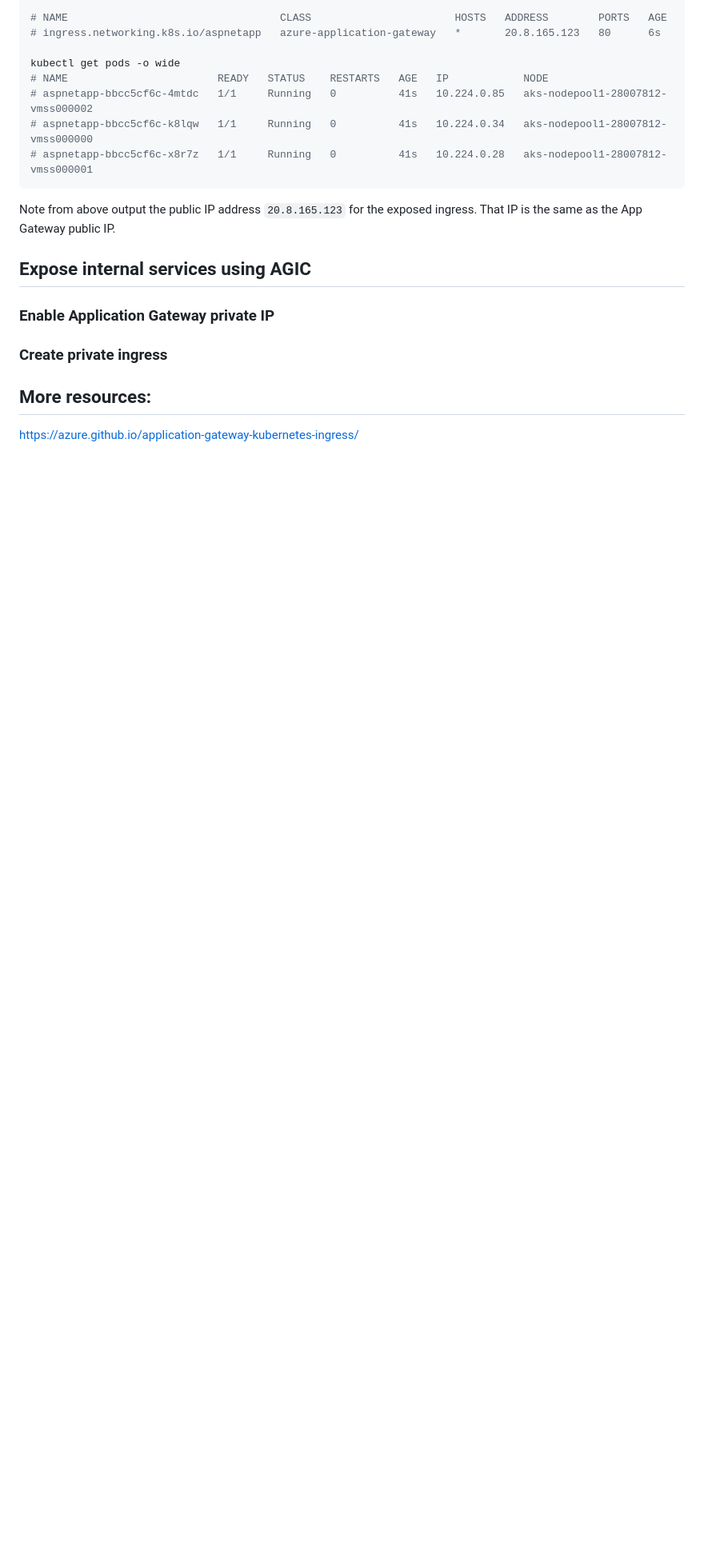
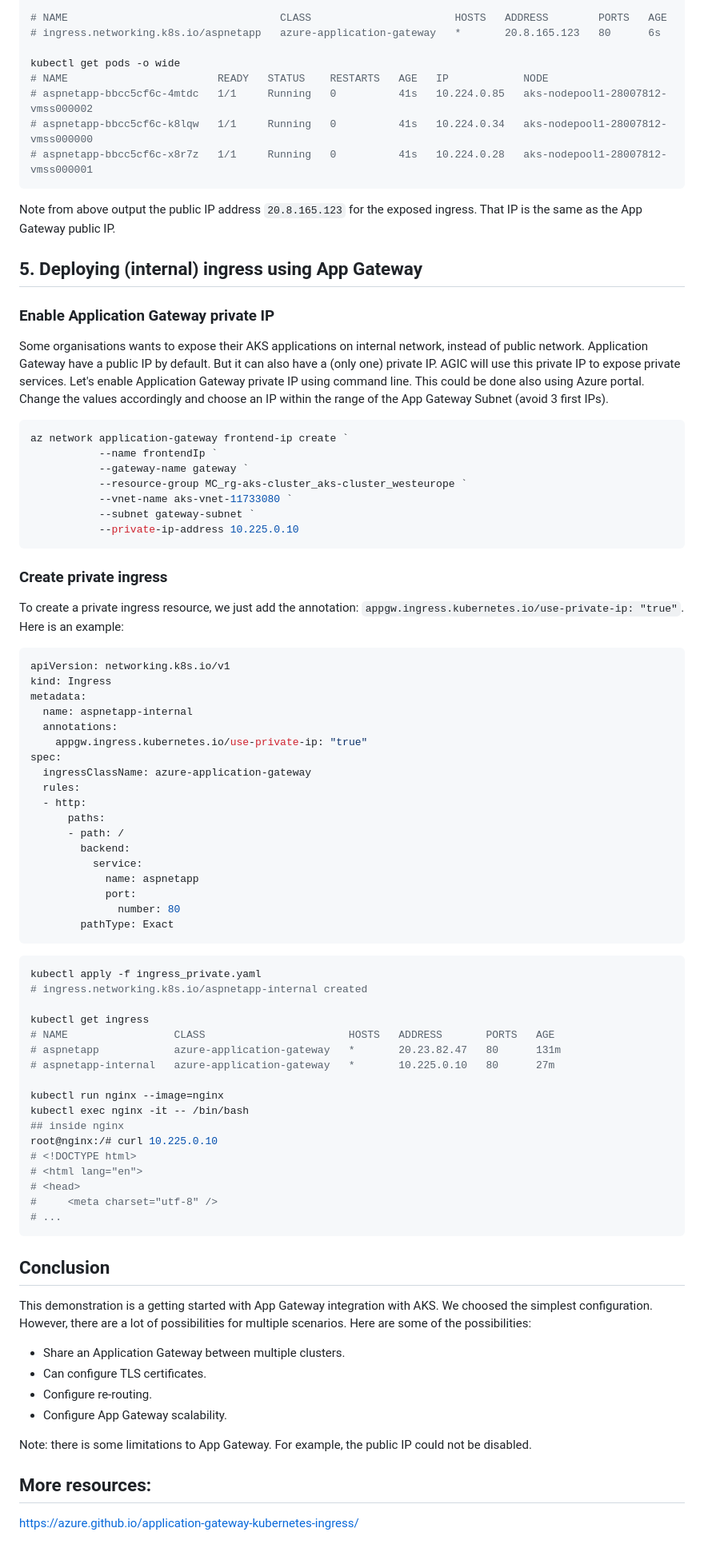
Before and after one commit to HoussemDellai/aks-course, a Markdown page: 35_app_gateway_ingress/Readme.md, the part around the change printed below. Shown: that part at 80% size. Rendered like a GitHub page; blank space fills up the shorter version.

Commit message:
aks appgw ingress

````diff
--- a/35_app_gateway_ingress/Readme.md
+++ b/35_app_gateway_ingress/Readme.md
@@ -169,17 +169,83 @@ kubectl get pods -o wide
 Note from above output the public IP address `20.8.165.123` for the exposed ingress.
 That IP is the same as the App Gateway public IP.
 
-
-
-## Expose internal services using AGIC
+## 5. Deploying (internal) ingress using App Gateway
 
 ### Enable Application Gateway private IP
 
+Some organisations wants to expose their AKS applications on internal network, instead of public network.
+Application Gateway have a public IP by default. But it can also have a (only one) private IP.
+AGIC will use this private IP to expose private services.
+Let's enable Application Gateway private IP using command line. This could be done also using Azure portal.
+Change the values accordingly and choose an IP within the range of the App Gateway Subnet (avoid 3 first IPs).
 
+```shell
+az network application-gateway frontend-ip create `
+           --name frontendIp `
+           --gateway-name gateway `
+           --resource-group MC_rg-aks-cluster_aks-cluster_westeurope `
+           --vnet-name aks-vnet-11733080 `
+           --subnet gateway-subnet `
+           --private-ip-address 10.225.0.10
+```
 
 ### Create private ingress
 
+To create a private ingress resource, we just add the annotation: `appgw.ingress.kubernetes.io/use-private-ip: "true"`.
+Here is an example:
 
+```yaml
+apiVersion: networking.k8s.io/v1
+kind: Ingress
+metadata:
+  name: aspnetapp-internal
+  annotations:
+    appgw.ingress.kubernetes.io/use-private-ip: "true"
+spec:
+  ingressClassName: azure-application-gateway
+  rules:
+  - http:
+      paths:
+      - path: /
+        backend:
+          service:
+            name: aspnetapp
+            port:
+              number: 80
+        pathType: Exact
+```
+
+```shell
+kubectl apply -f ingress_private.yaml
+# ingress.networking.k8s.io/aspnetapp-internal created
+
+kubectl get ingress
+# NAME                 CLASS                       HOSTS   ADDRESS       PORTS   AGE
+# aspnetapp            azure-application-gateway   *       20.23.82.47   80      131m
+# aspnetapp-internal   azure-application-gateway   *       10.225.0.10   80      27m
+
+kubectl run nginx --image=nginx
+kubectl exec nginx -it -- /bin/bash
+## inside nginx
+root@nginx:/# curl 10.225.0.10
+# <!DOCTYPE html>
+# <html lang="en">
+# <head>
+#     <meta charset="utf-8" />
+# ...
+```
+
+## Conclusion
+
+This demonstration is a getting started with App Gateway integration with AKS.
+We choosed the simplest configuration. However, there are a lot of possibilities for multiple scenarios.
+Here are some of the possibilities:
+- Share an Application Gateway between multiple clusters.
+- Can configure TLS certificates.
+- Configure re-routing.
+- Configure App Gateway scalability.
+
+Note: there is some limitations to App Gateway. For example, the public IP could not be disabled.
 
 ## More resources:
 
````
Also changed, not shown: other parts of 35_app_gateway_ingress/Readme.md (+1 -1 lines), 35_app_gateway_ingress/images/private-ip.png (added), 1 other file.
